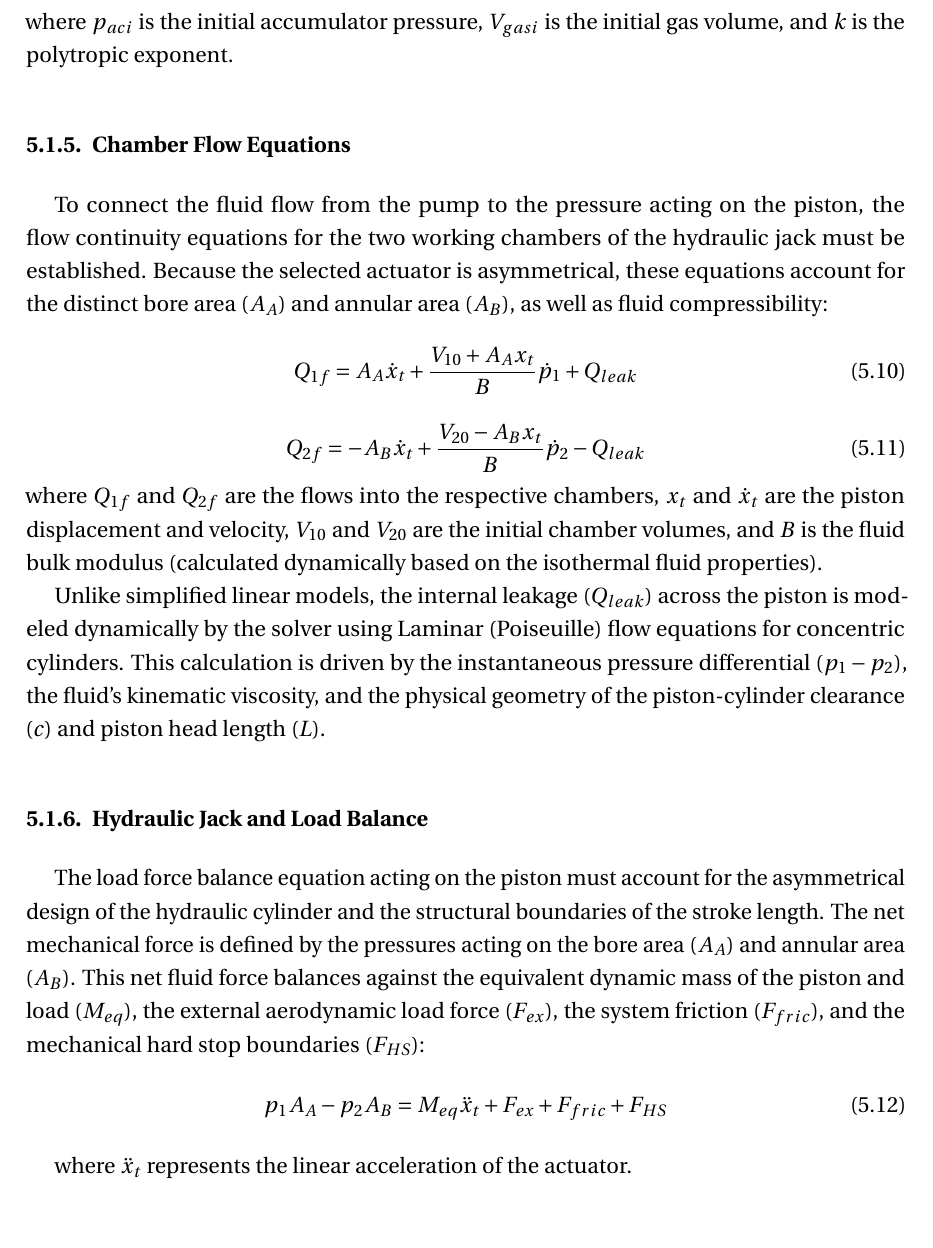
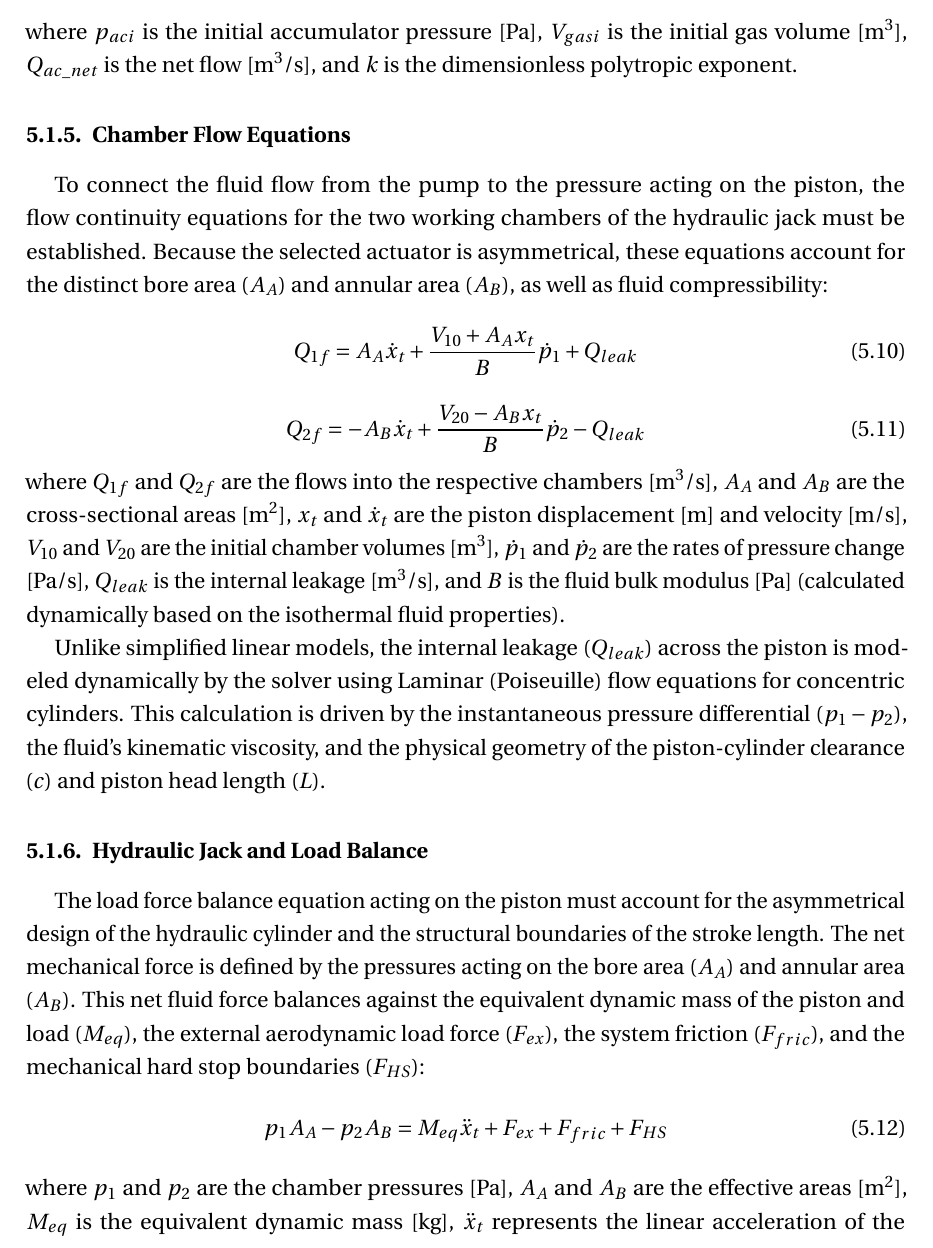
Before and after one commit to Arseni10Lk/Horizontal-Stabilator-Control-F22, a LaTeX thesis (Report/Report.tex): part of page 19 of 40 before the commit and part of page 19 of 41 after it, cut at the place of the change, the shorter picture padded with empty space. Compiled offline with pdfLaTeX.

Commit message:
Added units to the equations

```diff
--- a/Report/Report.tex
+++ b/Report/Report.tex
@@ -514,7 +514,7 @@ hyphenation=true    % Hyphenation turn on/off
 	\begin{equation}
 		p_{ac} = \frac{p_{aci} V_{gasi}^k}{(V_{gasi} - \int Q_{ac\_net} dt)^k}
 	\end{equation}
-	where $p_{aci}$ is the initial accumulator pressure, $V_{gasi}$ is the initial gas volume, and $k$ is the polytropic exponent.
+	where $p_{aci}$ is the initial accumulator pressure [\text{Pa}], $V_{gasi}$ is the initial gas volume [\text{m}$^3$], $Q_{ac\_net}$ is the net flow [\text{m}$^3$\text{/s}], and $k$ is the dimensionless polytropic exponent.
 
 	\subsubsection{Chamber Flow Equations}
 	To connect the fluid flow from the pump to the pressure acting on the piston, the flow continuity equations for the two working chambers of the hydraulic jack must be established. Because the selected actuator is asymmetrical, these equations account for the distinct bore area ($A_A$) and annular area ($A_B$), as well as fluid compressibility:
@@ -524,7 +524,7 @@ hyphenation=true    % Hyphenation turn on/off
 	\begin{equation}
 		Q_{2f} = -A_{B}\dot{x}_{t} + \frac{V_{20} - A_{B}x_{t}}{B}\dot{p}_{2} - Q_{leak}
 	\end{equation}
-	where $Q_{1f}$ and $Q_{2f}$ are the flows into the respective chambers, $x_{t}$ and $\dot{x}_{t}$ are the piston displacement and velocity, $V_{10}$ and $V_{20}$ are the initial chamber volumes, and $B$ is the fluid bulk modulus (calculated dynamically based on the isothermal fluid properties).
+	where $Q_{1f}$ and $Q_{2f}$ are the flows into the respective chambers [\text{m}$^3$\text{/s}], $A_{A}$ and $A_{B}$ are the cross-sectional areas [\text{m}$^2$], $x_{t}$ and $\dot{x}_{t}$ are the piston displacement [\text{m}] and velocity [\text{m/s}], $V_{10}$ and $V_{20}$ are the initial chamber volumes [\text{m}$^3$], $\dot{p}_{1}$ and $\dot{p}_{2}$ are the rates of pressure change [\text{Pa/s}], $Q_{leak}$ is the internal leakage [\text{m}$^3$\text{/s}], and $B$ is the fluid bulk modulus [\text{Pa}] (calculated dynamically based on the isothermal fluid properties).
 
 	Unlike simplified linear models, the internal leakage ($Q_{leak}$) across the piston is modeled dynamically by the solver using Laminar (Poiseuille) flow equations for concentric cylinders. This calculation is driven by the instantaneous pressure differential ($p_1 - p_2$), the fluid's kinematic viscosity, and the physical geometry of the piston-cylinder clearance ($c$) and piston head length ($L$).
 
@@ -535,8 +535,7 @@ hyphenation=true    % Hyphenation turn on/off
 		p_{1}A_{A} - p_{2}A_{B} = M_{eq}\ddot{x}_{t} + F_{ex} + F_{fric} + F_{HS}
 		\label{eq:jack_eq}
 	\end{equation}
-
-	where $\ddot{x}_{t}$ represents the linear acceleration of the actuator.
+	where $p_{1}$ and $p_{2}$ are the chamber pressures [\text{Pa}], $A_{A}$ and $A_{B}$ are the effective areas [\text{m}$^2$], $M_{eq}$ is the equivalent dynamic mass [\text{kg}], $\ddot{x}_{t}$ represents the linear acceleration of the actuator [\text{m/s}$^2$], and $F_{ex}$, $F_{fric}$, and $F_{HS}$ are the external, friction, and hard stop forces respectively [\text{N}].
 
 	The hard stop force ($F_{HS}$) represents the nonlinear structural compliance at the extremes of the piston stroke (full extension or retraction). Modeled as a high-stiffness spring-damper system, $F_{HS} = 0$ during normal stroke operation but applies severe opposing force when the piston encroaches upon the predefined boundaries of the 163.61 mm stroke limit.
 
```
Also changed, not shown: Report/Report.tex (8 more changed lines).
